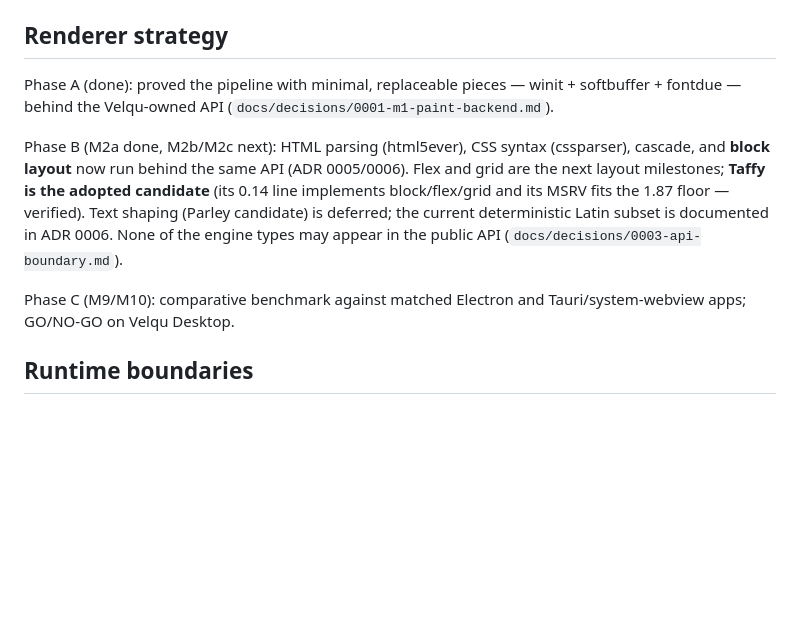
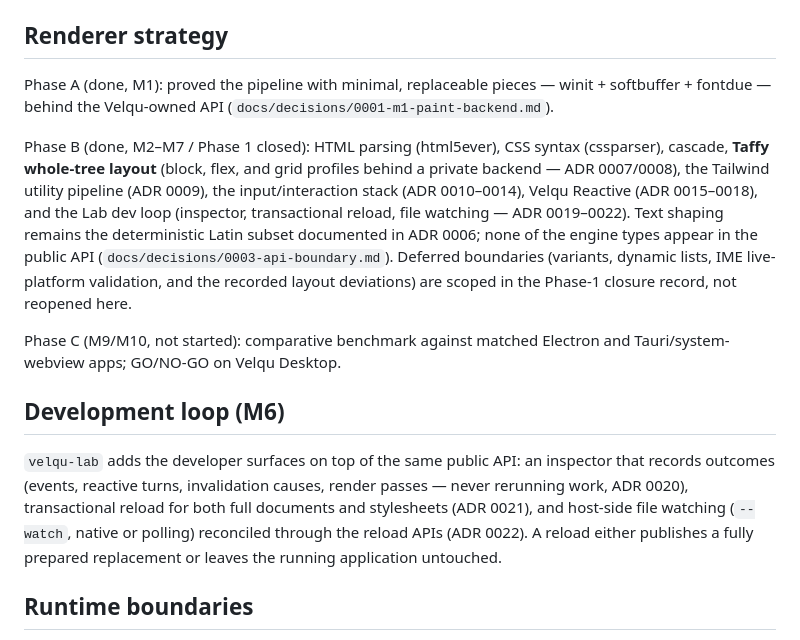
Before and after one commit to ther12k/velqu-view, a Markdown page: docs/architecture.md, the part around one of its changes. Rendered like a GitHub page; blank space fills up the shorter version.

```diff
--- a/docs/architecture.md
+++ b/docs/architecture.md
@@ -86,21 +94,35 @@ display server (`docs/decisions/0002-offscreen-determinism.md`).
 
 ## Renderer strategy
 
-Phase A (done): proved the pipeline with minimal, replaceable pieces —
-winit + softbuffer + fontdue — behind the Velqu-owned API
+Phase A (done, M1): proved the pipeline with minimal, replaceable
+pieces — winit + softbuffer + fontdue — behind the Velqu-owned API
 (`docs/decisions/0001-m1-paint-backend.md`).
 
-Phase B (M2a done, M2b/M2c next): HTML parsing (html5ever), CSS syntax
-(cssparser), cascade, and **block layout** now run behind the same API
-(ADR 0005/0006). Flex and grid are the next layout milestones; **Taffy is
-the adopted candidate** (its 0.14 line implements block/flex/grid and its
-MSRV fits the 1.87 floor — verified). Text shaping (Parley candidate) is
-deferred; the current deterministic Latin subset is documented in
-ADR 0006. None of the engine types may appear in the public API
-(`docs/decisions/0003-api-boundary.md`).
+Phase B (done, M2–M7 / Phase 1 closed): HTML parsing (html5ever), CSS
+syntax (cssparser), cascade, **Taffy whole-tree layout** (block, flex,
+and grid profiles behind a private backend — ADR 0007/0008), the
+Tailwind utility pipeline (ADR 0009), the input/interaction stack
+(ADR 0010–0014), Velqu Reactive (ADR 0015–0018), and the Lab dev loop
+(inspector, transactional reload, file watching — ADR 0019–0022). Text
+shaping remains the deterministic Latin subset documented in ADR 0006;
+none of the engine types appear in the public API
+(`docs/decisions/0003-api-boundary.md`). Deferred boundaries (variants,
+dynamic lists, IME live-platform validation, and the recorded layout
+deviations) are scoped in the Phase-1 closure record, not reopened
+here.
 
-Phase C (M9/M10): comparative benchmark against matched Electron and
-Tauri/system-webview apps; GO/NO-GO on Velqu Desktop.
+Phase C (M9/M10, not started): comparative benchmark against matched
+Electron and Tauri/system-webview apps; GO/NO-GO on Velqu Desktop.
+
+## Development loop (M6)
+
+`velqu-lab` adds the developer surfaces on top of the same public API:
+an inspector that records outcomes (events, reactive turns,
+invalidation causes, render passes — never rerunning work, ADR 0020),
+transactional reload for both full documents and stylesheets (ADR 0021),
+and host-side file watching (`--watch`, native or polling) reconciled
+through the reload APIs (ADR 0022). A reload either publishes a fully
+prepared replacement or leaves the running application untouched.
 
 ## Runtime boundaries
 
```
Also changed, not shown: other parts of docs/architecture.md (+19 -11 lines).
